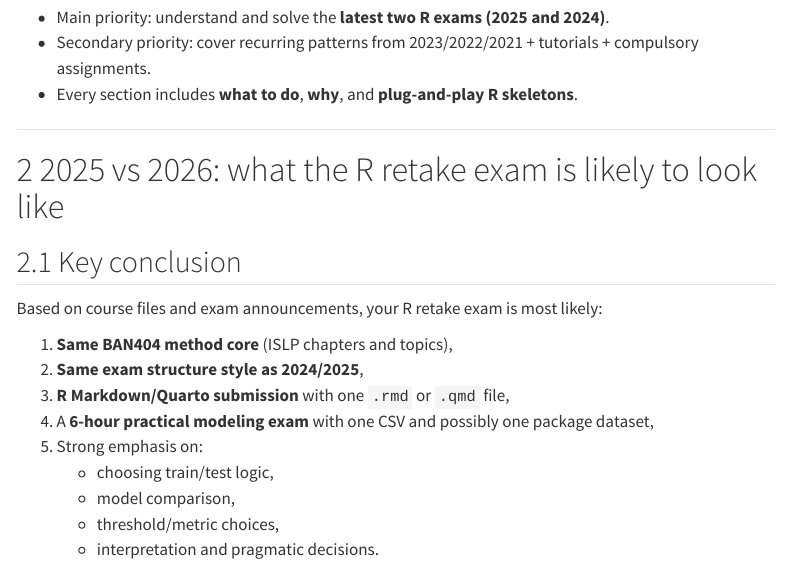
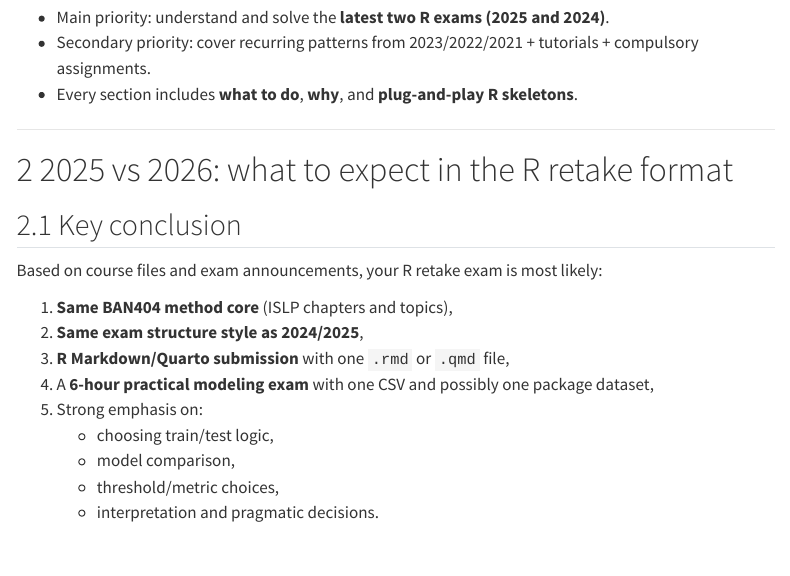
Before and after one commit to williameide/BAN404, a Quarto document (R_exam_compendium_2026_retake.qmd): the page in a window 1100 px wide, from 310 px down. Rendered offline with R 4.5, knitr and Pandoc in place of Quarto, with nearby package versions; menus at the side of the page are left out; long lines of code are wrapped.

Commit message:
Polish compendium wording and snippet indentation
Agent-Logs-Url: https://github.com/williameide/BAN404/sessions/7f9637b7-912b-461c-aa4e-8b13becef30e

Co-authored-by: williameide <183480752+williameide@users.noreply.github.com>

```diff
--- a/R_exam_compendium_2026_retake.qmd
+++ b/R_exam_compendium_2026_retake.qmd
@@ -26,7 +26,7 @@ This file is designed as a **practical exam playbook** for the BAN404 **R-versio
 
 ---
 
-# 2025 vs 2026: what the R retake exam is likely to look like
+# 2025 vs 2026: what to expect in the R retake format
 
 ## Key conclusion
 
```
Also changed, not shown: BAN404_rstudio_snippets_exam.txt (indentation only).
